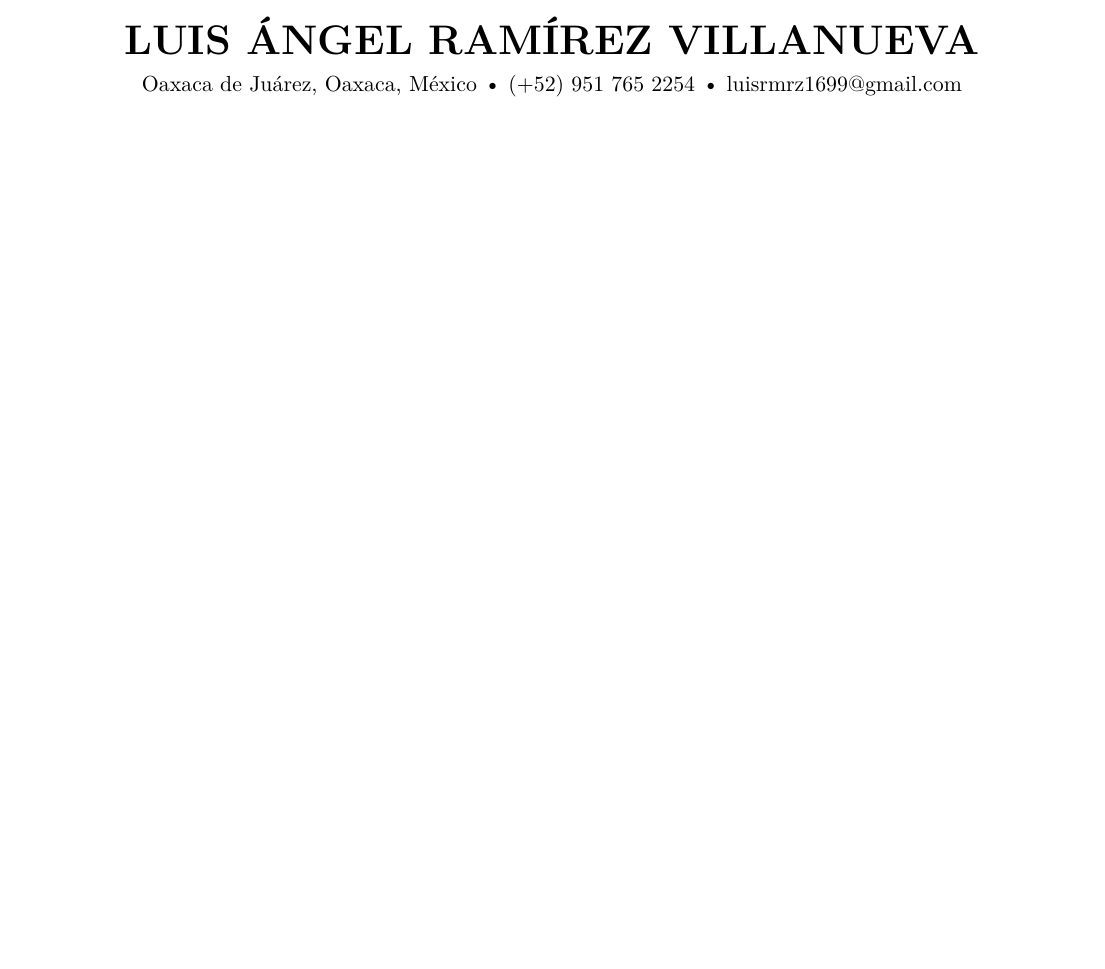
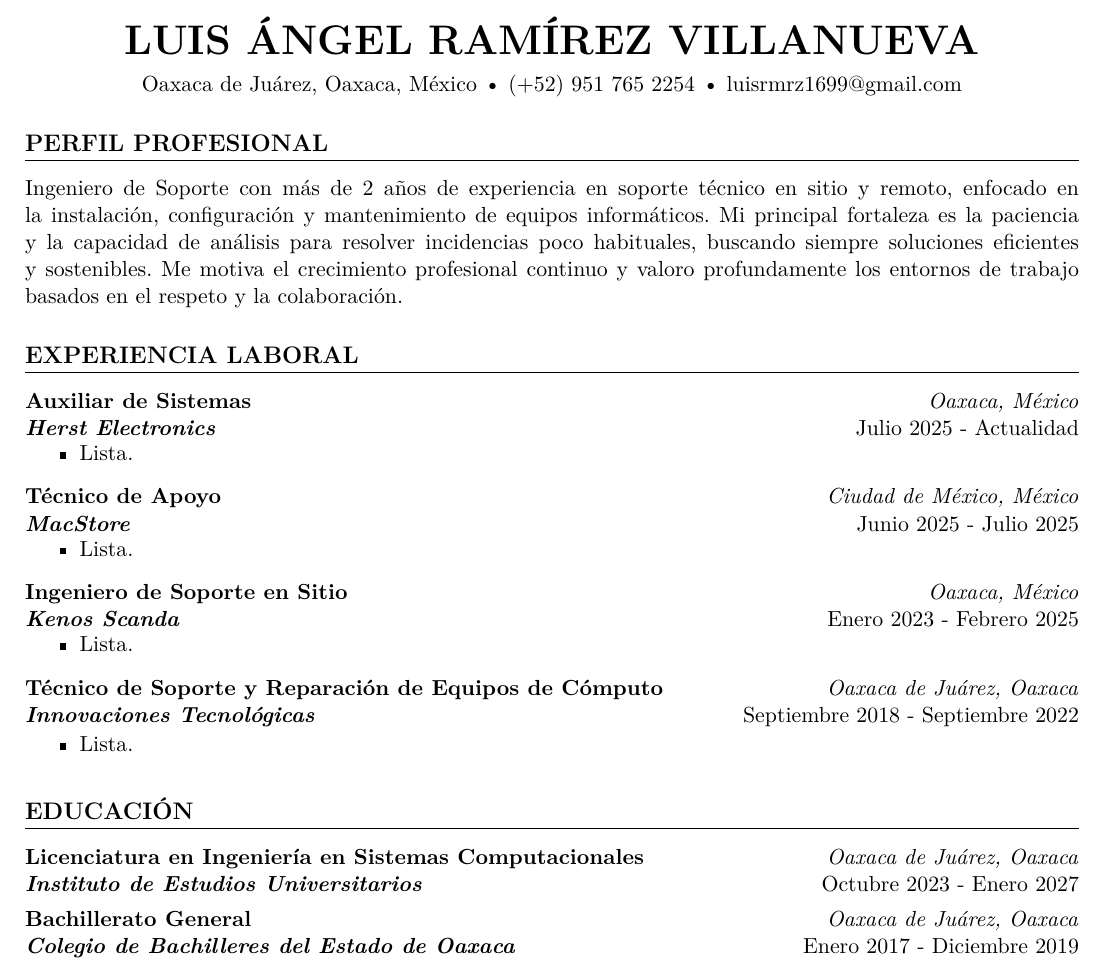
Before and after one commit to luisrmrz16/resume, a LaTeX document (main.tex): part of the page, cut so that both start at the same text, the shorter picture padded with empty space. Compiled offline with pdfLaTeX.

Commit message:
structure: migrate to Harvard LaTeX format and adjust design

```diff
--- a/main.tex
+++ b/main.tex
@@ -21,7 +21,7 @@
 % ---------- Espaciado y listas ----------
 \setlength{\parindent}{0pt}
 \setlength{\parskip}{0.3\baselineskip}
-\setlist[itemize]{noitemsep, topsep=0pt}
+\setlist[itemize]{noitemsep, topsep=0pt, after=\vspace{0.3\baselineskip}}
 
 % ---------- Formato de secciones ----------
 \titleformat{\section}{
@@ -29,6 +29,15 @@
 }{}{0em}{}[\titlerule]
 
 \titlespacing{\section}{0pt}{12pt}{6pt}
+
+% \entry{Puesto}{Ubicación}{Empresa}{Fechas}
+\newcommand{\entry}[4]{
+  % Minipage asegura que el bloque del título no se rompa entre páginas
+  \begin{minipage}[t]{\linewidth}
+    \textbf{#1} \hfill \textit{#2} \\
+    \textbf{\textit{#3}} \hfill #4
+  \end{minipage}
+}
 
 % ==================================================
 % Contenido del documento
@@ -43,4 +52,60 @@
   \href{mailto:luisrmrz1699@gmail.com}{luisrmrz1699@gmail.com}
 \end{center}
 
+\section*{Perfil profesional}
+
+Ingeniero de Soporte con más de 2 años de experiencia en soporte técnico en sitio y remoto, enfocado en la instalación, configuración y mantenimiento de equipos informáticos. Mi principal fortaleza es la paciencia y la capacidad de análisis para resolver incidencias poco habituales, buscando siempre soluciones eficientes y sostenibles. Me motiva el crecimiento profesional continuo y valoro profundamente los entornos de trabajo basados en el respeto y la colaboración.
+
+\section*{Experiencia laboral}
+
+\entry
+  {Auxiliar de Sistemas}
+  {Oaxaca, México}
+  {Herst Electronics}
+  {Julio 2025 - Actualidad}
+\begin{itemize}
+  \item Lista.
+\end{itemize}
+
+\entry
+  {Técnico de Apoyo}
+  {Ciudad de México, México}
+  {MacStore}
+  {Junio 2025 - Julio 2025}
+\begin{itemize}
+  \item Lista.
+\end{itemize}
+
+\entry
+  {Ingeniero de Soporte en Sitio}
+  {Oaxaca, México}
+  {Kenos Scanda}
+  {Enero 2023 - Febrero 2025}
+\begin{itemize}
+    \item Lista.
+\end{itemize}
+
+\entry
+  {Técnico de Soporte y Reparación de Equipos de Cómputo}
+  {Oaxaca de Juárez, Oaxaca}
+  {Innovaciones Tecnológicas}
+  {Septiembre 2018 - Septiembre 2022}
+\begin{itemize}
+  \item Lista.
+\end{itemize}
+
+\section*{Educación}
+
+\entry
+  {Licenciatura en Ingeniería en Sistemas Computacionales}
+  {Oaxaca de Juárez, Oaxaca}
+  {Instituto de Estudios Universitarios}
+  {Octubre 2023 - Enero 2027}
+
+\entry
+  {Bachillerato General}
+  {Oaxaca de Juárez, Oaxaca}
+  {Colegio de Bachilleres del Estado de Oaxaca}
+  {Enero 2017 - Diciembre 2019}
+
 \end{document}
```
